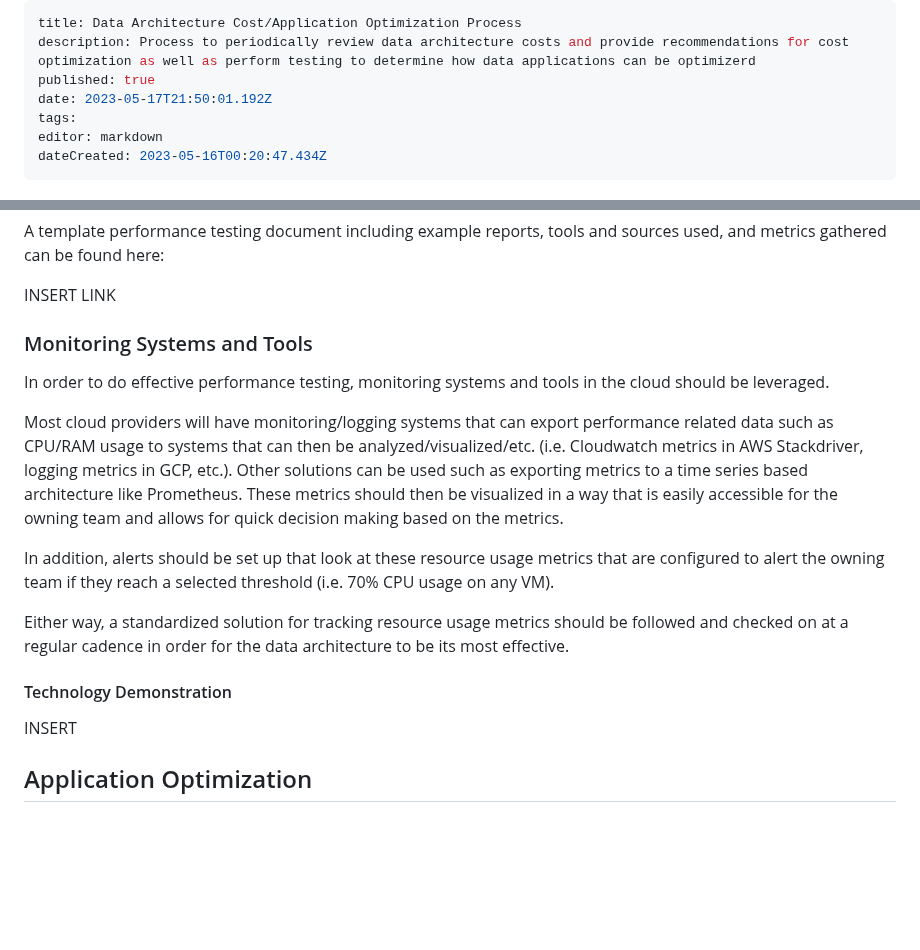
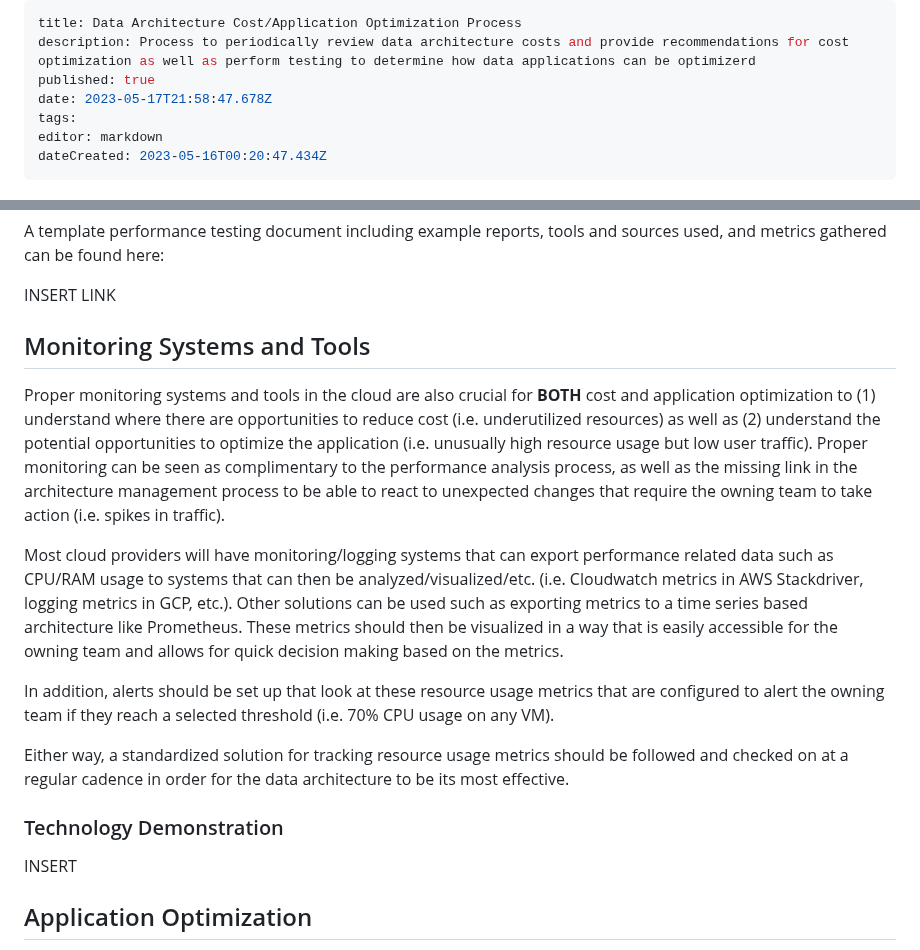
Before and after one commit to Qbizinc/qbiz-wiki, a Markdown page: Architecture-Evaluations/Data-Architecture-Cost-Application-Optimization-Process.md, 2 parts joined by grey strips. Drawn GitHub-style; blank space fills up the shorter version.

Commit message:
docs: update Architecture-Evaluations/Data-Architecture-Cost-Application-Optimization-Process

```diff
--- a/Architecture-Evaluations/Data-Architecture-Cost-Application-Optimization-Process.md
+++ b/Architecture-Evaluations/Data-Architecture-Cost-Application-Optimization-Process.md
@@ -2,7 +2,7 @@
 title: Data Architecture Cost/Application Optimization Process
 description: Process to periodically review data architecture costs and provide recommendations for cost optimization as well as perform testing to determine how data applications can be optimizerd
 published: true
-date: 2023-05-17T21:50:01.192Z
+date: 2023-05-17T21:58:47.678Z
 tags:
 editor: markdown
 dateCreated: 2023-05-16T00:20:47.434Z
@@ -37,9 +37,9 @@ A template performance testing document including example reports, tools and sou
 
 INSERT LINK
 
-### Monitoring Systems and Tools
+## Monitoring Systems and Tools
 
-In order to do effective performance testing, monitoring systems and tools in the cloud should be leveraged.
+Proper monitoring systems and tools in the cloud are also crucial for **BOTH** cost and application optimization to (1) understand where there are opportunities to reduce cost (i.e. underutilized resources) as well as (2) understand the potential opportunities to optimize the application (i.e. unusually high resource usage but low user traffic). Proper monitoring can be seen as complimentary to the performance analysis process, as well as the missing link in the architecture management process to be able to react to unexpected changes that require the owning team to take action (i.e. spikes in traffic).
 
 Most cloud providers will have monitoring/logging systems that can export performance related data such as CPU/RAM usage to systems that can then be analyzed/visualized/etc. (i.e. Cloudwatch metrics in AWS Stackdriver, logging metrics in GCP, etc.). Other solutions can be used such as exporting metrics to a time series based architecture like Prometheus. These metrics should then be visualized in a way that is easily accessible for the owning team and allows for quick decision making based on the metrics.
 
@@ -47,7 +47,7 @@ In addition, alerts should be set up that look at these resource usage metrics t
 
 Either way, a standardized solution for tracking resource usage metrics should be followed and checked on at a regular cadence in order for the data architecture to be its most effective.
 
-#### Technology Demonstration
+### Technology Demonstration
 
 INSERT
 
```
